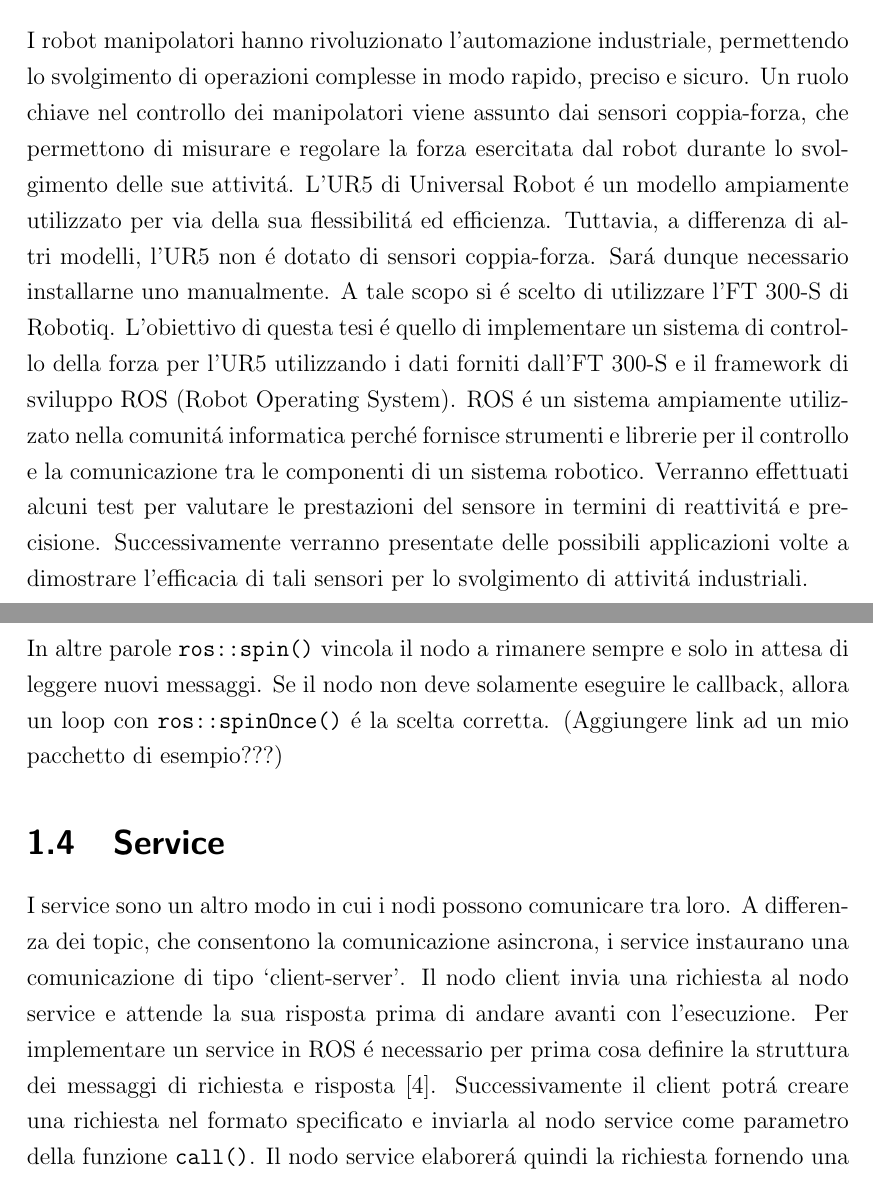
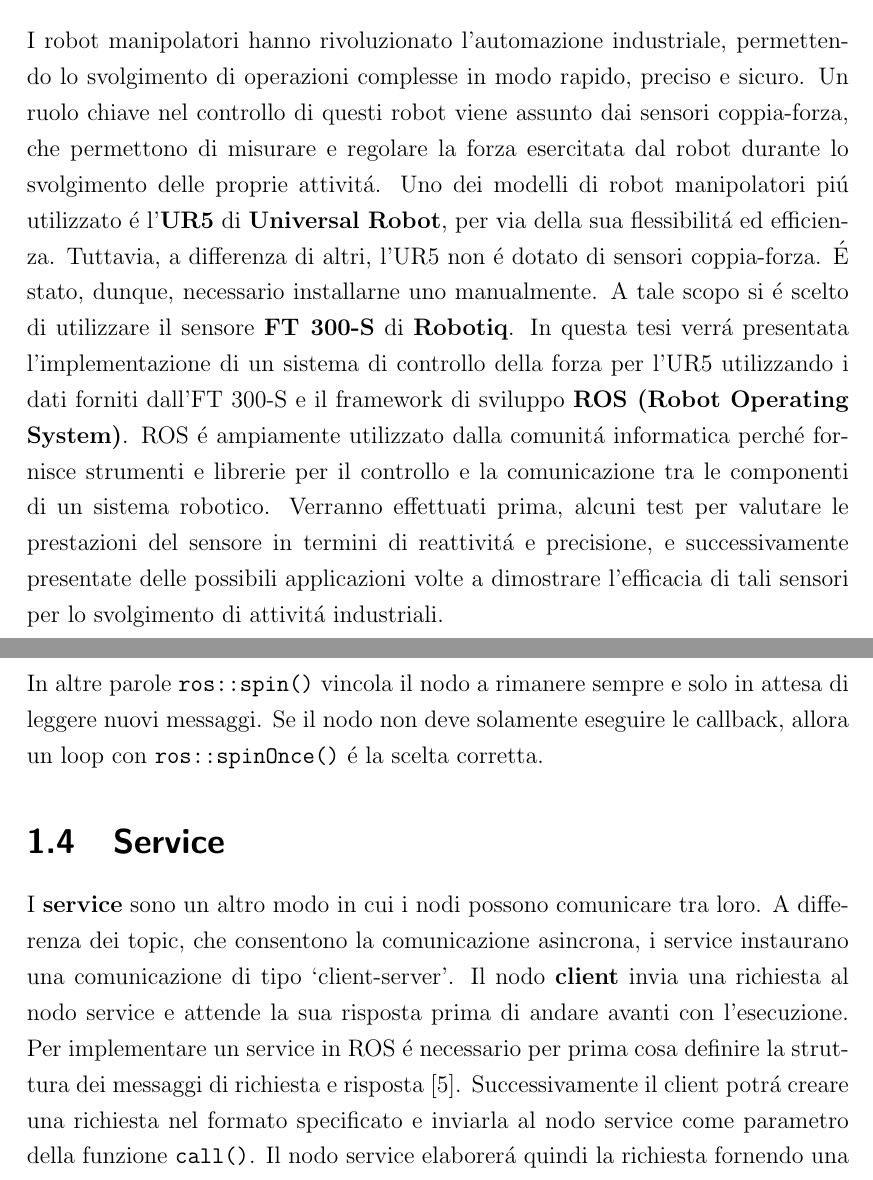
Before and after one commit to andreastocco01/ft_sensor_applications, a LaTeX thesis (main.tex, which reads chapter1/service.tex, chapter1/topic.tex, intro.tex): two parts of pages 7 and 11 of 13, joined at a grey line, cut so that both start at the same text. Compiled offline with pdfLaTeX.

Commit message:
correct the first chapter

```diff
--- a/chapter1/service.tex
+++ b/chapter1/service.tex
@@ -1,5 +1,5 @@
-I service sono un altro modo in cui i nodi possono comunicare tra loro. A differenza dei topic, che consentono la comunicazione
-asincrona, i service instaurano una comunicazione di tipo `client-server'. Il nodo client invia una richiesta al nodo service e
+I \textbf{service} sono un altro modo in cui i nodi possono comunicare tra loro. A differenza dei topic, che consentono la comunicazione
+asincrona, i service instaurano una comunicazione di tipo `client-server'. Il nodo \textbf{client} invia una richiesta al nodo service e
 attende la sua risposta prima di andare avanti con l'esecuzione.
 Per implementare un service in ROS \'{e} necessario per prima cosa definire la struttura dei messaggi di richiesta e
 risposta \cite{service}. Successivamente il client potr\'{a} creare una richiesta nel formato specificato e inviarla al nodo service
--- a/chapter1/topic.tex
+++ b/chapter1/topic.tex
@@ -36,4 +36,3 @@
 \end{itemize}
 In altre parole \verb|ros::spin()| vincola il nodo a rimanere sempre e solo in attesa di leggere nuovi messaggi.
 Se il nodo non deve solamente eseguire le callback, allora un loop con \verb|ros::spinOnce()| \'{e} la scelta corretta.
-(Aggiungere link ad un mio pacchetto di esempio???)
--- a/intro.tex
+++ b/intro.tex
@@ -1,15 +1,17 @@
 I robot manipolatori hanno rivoluzionato l'automazione industriale, permettendo lo svolgimento
 di operazioni complesse in modo rapido, preciso e sicuro.
-Un ruolo chiave nel controllo dei manipolatori viene assunto dai sensori coppia-forza,
-che permettono di misurare e regolare la forza esercitata dal robot durante lo svolgimento delle sue attivit\'{a}.
-L'UR5 di Universal Robot \'{e} un modello ampiamente utilizzato per via della sua flessibilit\'{a} ed efficienza.
-Tuttavia, a differenza di altri modelli, l'UR5 non \'{e} dotato di sensori coppia-forza.
-Sar\'{a} dunque necessario installarne uno manualmente. A tale scopo si \'{e} scelto di utilizzare l'FT 300-S
-di Robotiq.
-L'obiettivo di questa tesi \'{e} quello di implementare un sistema di controllo della forza per l'UR5 utilizzando i dati
-forniti dall'FT 300-S e il framework di sviluppo ROS (Robot Operating System).
-ROS \'{e} un sistema ampiamente utilizzato nella comunit\'{a} informatica perch\'{e} fornisce strumenti e librerie
+Un ruolo chiave nel controllo di questi robot viene assunto dai sensori coppia-forza,
+che permettono di misurare e regolare la forza esercitata dal robot durante lo svolgimento delle proprie attivit\'{a}.
+Uno dei modelli di robot manipolatori pi\'{u} utilizzato \'{e} l'\textbf{UR5} di \textbf{Universal Robot}, per via della sua flessibilit\'{a}
+ed efficienza.
+Tuttavia, a differenza di altri, l'UR5 non \'{e} dotato di sensori coppia-forza.
+\'{E} stato, dunque, necessario installarne uno manualmente. A tale scopo si \'{e} scelto di utilizzare il sensore \textbf{FT 300-S}
+di \textbf{Robotiq}.
+In questa tesi verr\'{a} presentata l'implementazione di un sistema di controllo della forza per l'UR5 utilizzando i dati
+forniti dall'FT 300-S e il framework di sviluppo \textbf{ROS (Robot Operating System)}.
+ROS \'{e} ampiamente utilizzato dalla comunit\'{a} informatica perch\'{e} fornisce strumenti e librerie
 per il controllo e la comunicazione tra le componenti di un sistema robotico.
-Verranno effettuati alcuni test per valutare le prestazioni del sensore in termini di reattivit\'{a} e precisione.
-Successivamente verranno presentate delle possibili applicazioni volte a dimostrare l'efficacia
+Verranno effettuati prima, alcuni test per valutare le prestazioni del sensore in termini di reattivit\'{a} e precisione,
+e successivamente presentate delle possibili applicazioni volte a dimostrare l'efficacia
 di tali sensori per lo svolgimento di attivit\'{a} industriali.
+% aggiungere il fatto che si e' scelto di scrivere il codice in C++
```
Also changed, not shown: abstract.tex (+4 -3 lines), bibliography.tex (+4 -2 lines), chapter1/catkin_ws.tex (+6 -6 lines), chapter1/node.tex (+3 -3 lines), chapter1/topic_vs_service.tex (+2 -2 lines), intro1.tex (+1 -1 lines), chapter1/topic.tex (8 more changed lines).
